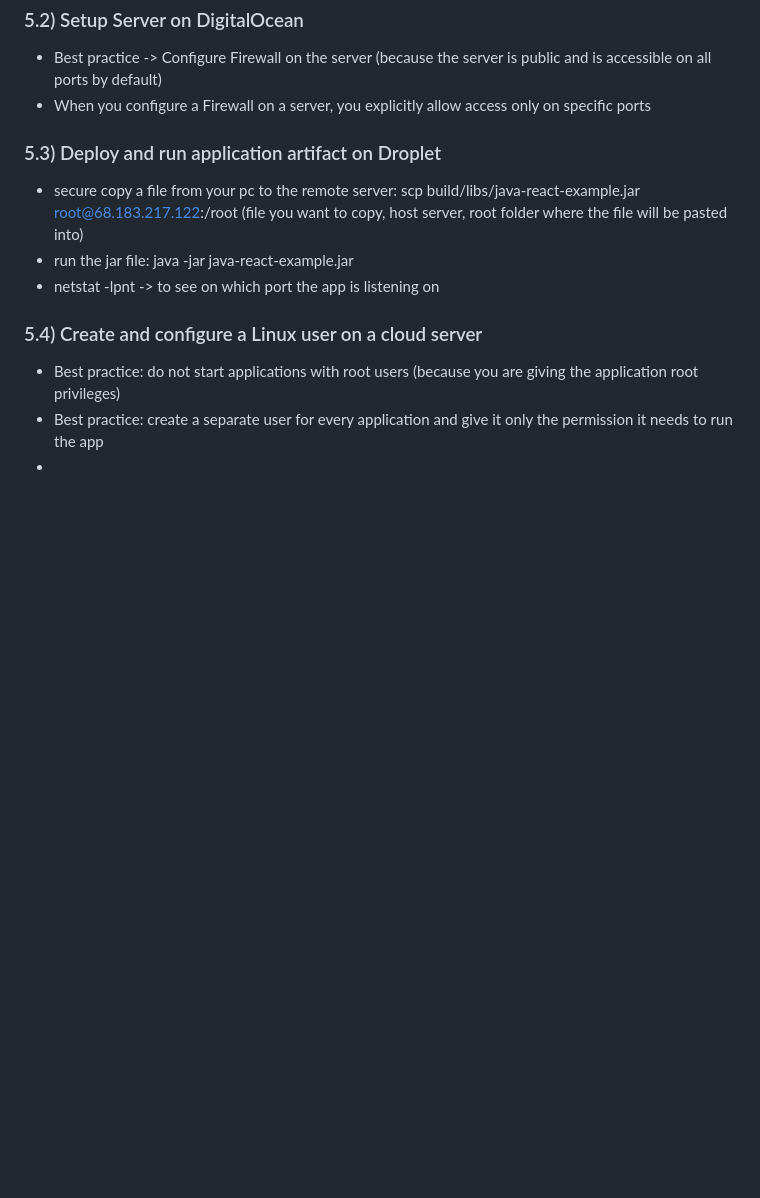
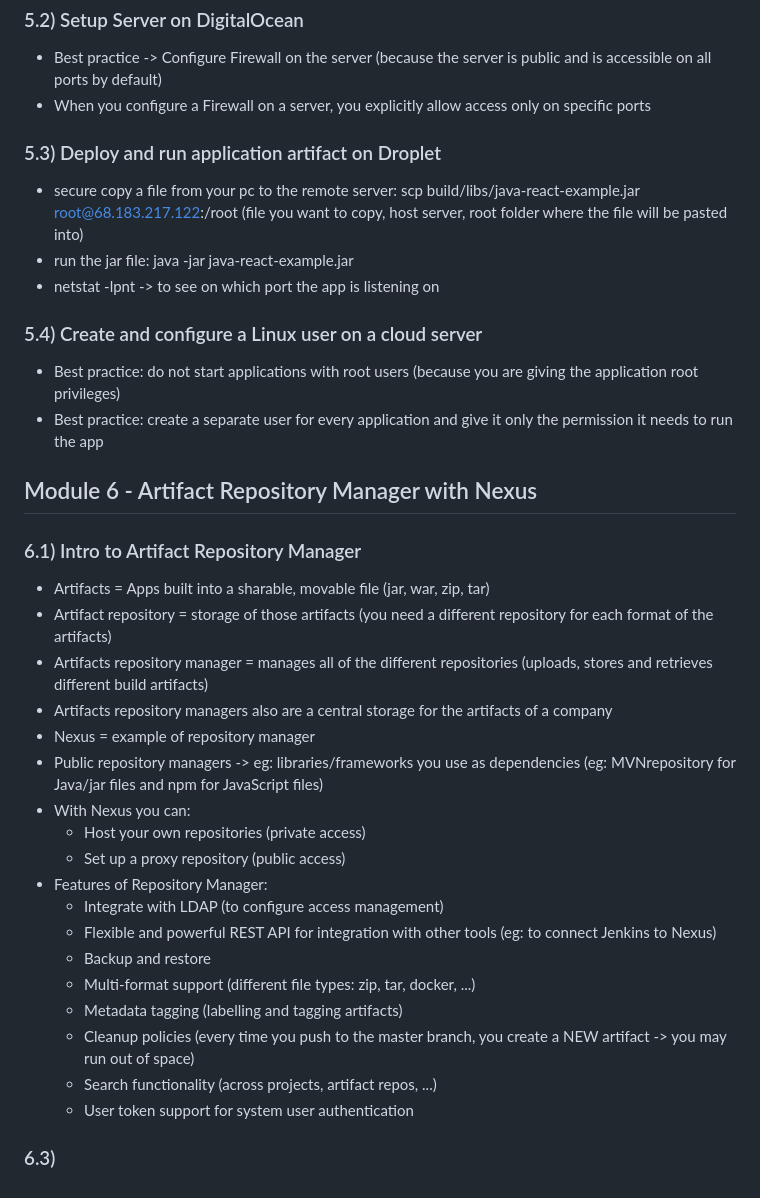
Before and after one commit to SolangeBV/TechworldWithNana_notes, a Markdown page: README.md, the part around the change. Rendered like a GitHub page; blank space fills up the shorter version.

```diff
--- a/README.md
+++ b/README.md
@@ -706,4 +706,28 @@ scp build/libs/java-react-example.jar root@68.183.217.122:/root (file you want t
 ### 5.4) Create and configure a Linux user on a cloud server
 - Best practice: do not start applications with root users (because you are giving the application root privileges)
 - Best practice: create a separate user for every application and give it only the permission it needs to run the app
--
+
+
+## Module 6 - Artifact Repository Manager with Nexus
+
+### 6.1) Intro to Artifact Repository Manager
+- Artifacts = Apps built into a sharable, movable file (jar, war, zip, tar)
+- Artifact repository = storage of those artifacts (you need a different repository for each format of the artifacts)
+- Artifacts repository manager = manages all of the different repositories (uploads, stores and retrieves different build artifacts)
+- Artifacts repository managers also are a central storage for the artifacts of a company
+- Nexus = example of repository manager
+- Public repository managers -> eg: libraries/frameworks you use as dependencies (eg: MVNrepository for Java/jar files and npm for JavaScript files)
+- With Nexus you can:
+  - Host your own repositories (private access)
+  - Set up a proxy repository (public access)
+- Features of Repository Manager:
+  - Integrate with LDAP (to configure access management)
+  - Flexible and powerful REST API for integration with other tools (eg: to connect Jenkins to Nexus)
+  - Backup and restore
+  - Multi-format support (different file types: zip, tar, docker, ...)
+  - Metadata tagging (labelling and tagging artifacts)
+  - Cleanup policies (every time you push to the master branch, you create a NEW artifact -> you may run out of space)
+  - Search functionality (across projects, artifact repos, ...)
+  - User token support for system user authentication
+
+### 6.3)
```
